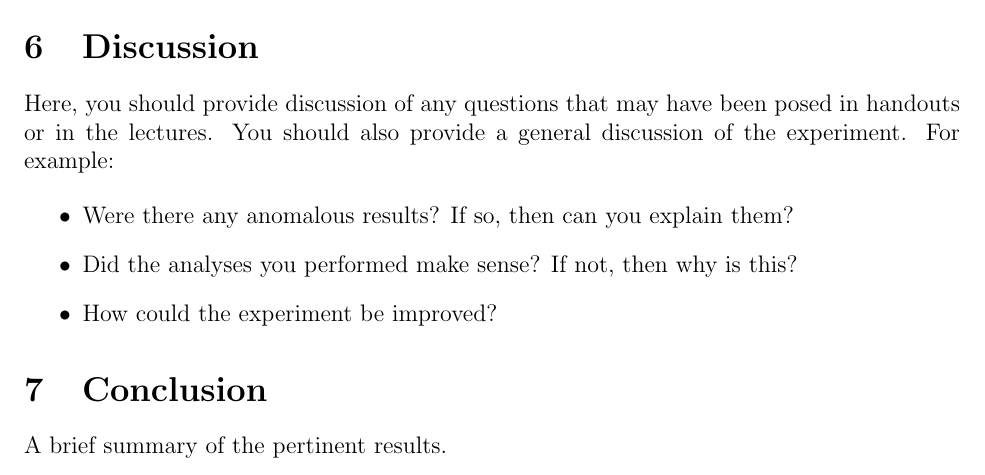
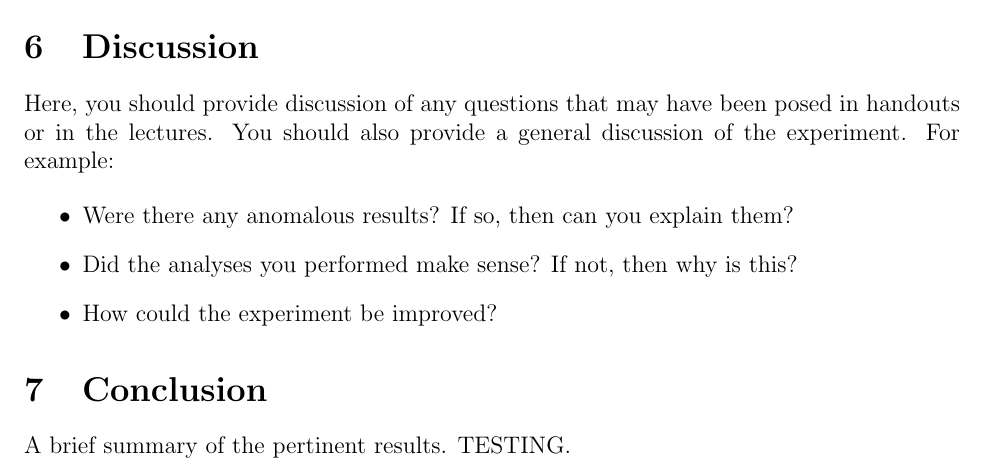
Before and after one commit to clvang/eme109_formal_template, a LaTeX paper (formal.tex): part of page 5 of 5, cut so that both start at the same text. Compiled offline with pdfLaTeX.

Commit message:
Update on Overleaf.

```diff
--- a/formal.tex
+++ b/formal.tex
@@ -251,7 +251,7 @@ Here, you should provide discussion of any questions that may have been posed in
 %----------------------------------------------------------------------------------------
 \section{Conclusion}
 
-A brief summary of the pertinent results.
+A brief summary of the pertinent results. TESTING.
 
 
 
```
